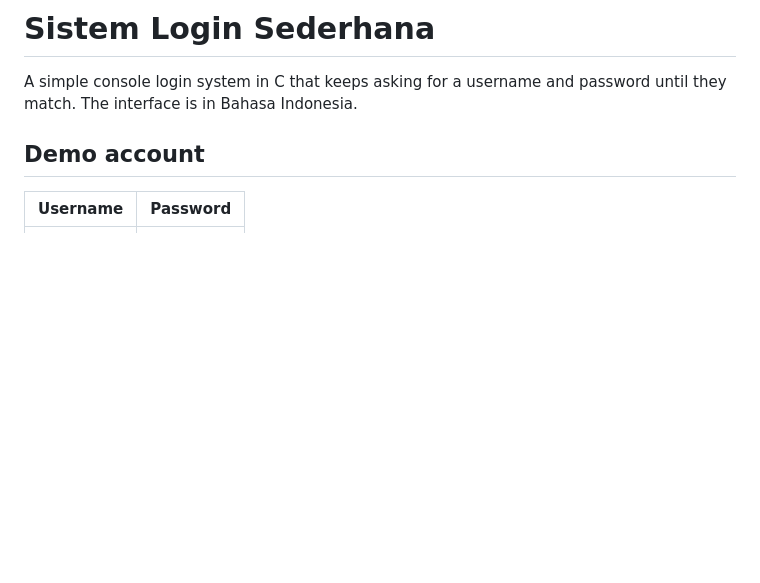
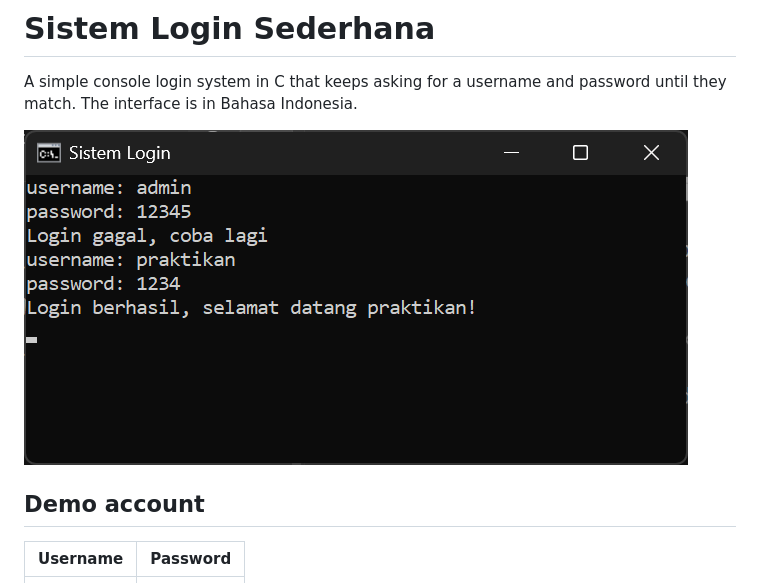
Before and after one commit to ais3rd/Sistem-Login-Sederhana, a Markdown page: README.md, the part around the change. GitHub-like rendering; pictures changed too: screenshot.png (added); blank space fills up the shorter version.

Commit message:
Add screenshot to README

```diff
--- a/README.md
+++ b/README.md
@@ -1,6 +1,8 @@
 # Sistem Login Sederhana
 
 A simple console login system in C that keeps asking for a username and password until they match. The interface is in Bahasa Indonesia.
+
+![Failed and successful login](screenshot.png)
 
 ## Demo account
 | Username | Password |
```
